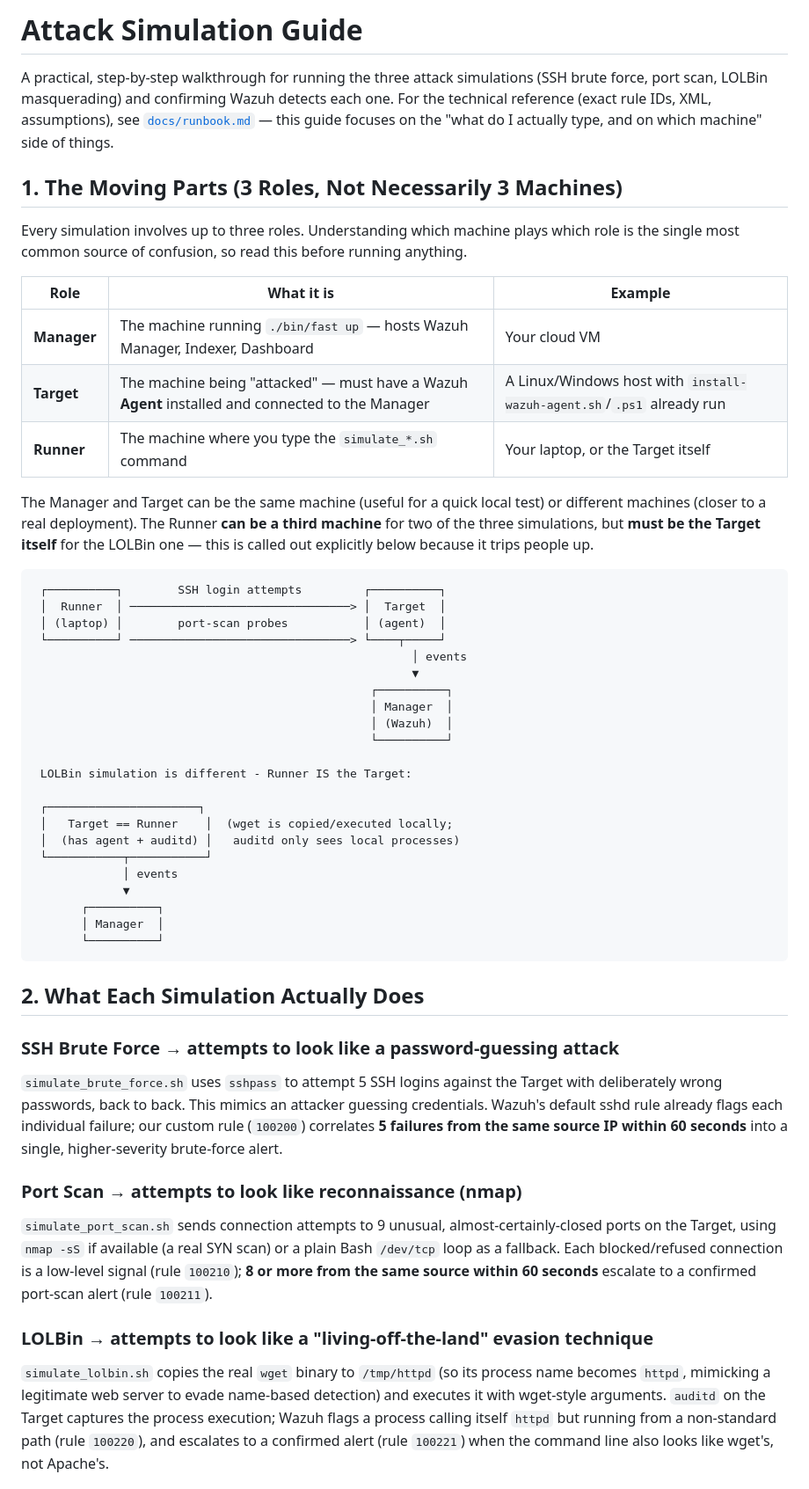
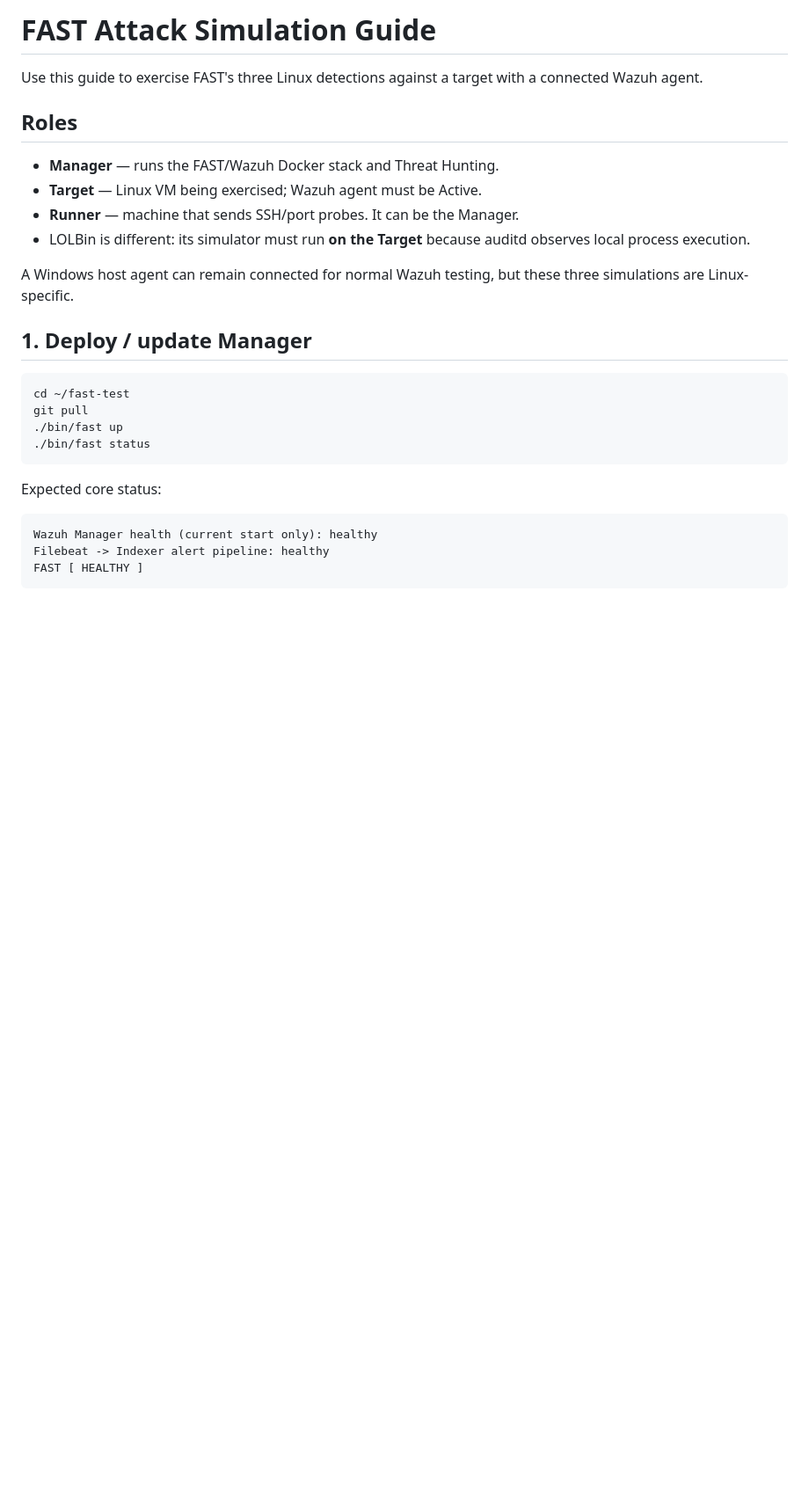
Before and after one commit to eppzx2/fast-test, a Markdown page: docs/SIMULATION_GUIDE.md, the part around one of its changes. Shown at 88% size. Rendered like a GitHub page; blank space fills up the shorter version.

Commit message:
refresh simulation guide for current deterministic tests

````diff
--- a/docs/SIMULATION_GUIDE.md
+++ b/docs/SIMULATION_GUIDE.md
@@ -1,80 +1,33 @@
-# Attack Simulation Guide
+# FAST Attack Simulation Guide
 
-A practical, step-by-step walkthrough for running the three attack
-simulations (SSH brute force, port scan, LOLBin masquerading) and
-confirming Wazuh detects each one. For the technical reference (exact
-rule IDs, XML, assumptions), see [`docs/runbook.md`](runbook.md) —
-this guide focuses on the "what do I actually type, and on which
-machine" side of things.
+Use this guide to exercise FAST's three Linux detections against a target with
+a connected Wazuh agent.
 
-## 1. The Moving Parts (3 Roles, Not Necessarily 3 Machines)
+## Roles
 
-Every simulation involves up to three roles. Understanding which
-machine plays which role is the single most common source of
-confusion, so read this before running anything.
+- **Manager** — runs the FAST/Wazuh Docker stack and Threat Hunting.
+- **Target** — Linux VM being exercised; Wazuh agent must be Active.
+- **Runner** — machine that sends SSH/port probes. It can be the Manager.
+- LOLBin is different: its simulator must run **on the Target** because auditd
+  observes local process execution.
 
-| Role | What it is | Example |
-|---|---|---|
-| **Manager** | The machine running `./bin/fast up` — hosts Wazuh Manager, Indexer, Dashboard | Your cloud VM |
-| **Target** | The machine being "attacked" — must have a Wazuh **Agent** installed and connected to the Manager | A Linux/Windows host with `install-wazuh-agent.sh`/`.ps1` already run |
-| **Runner** | The machine where you type the `simulate_*.sh` command | Your laptop, or the Target itself |
+A Windows host agent can remain connected for normal Wazuh testing, but these
+three simulations are Linux-specific.
 
-The Manager and Target can be the same machine (useful for a quick
-local test) or different machines (closer to a real deployment). The
-Runner **can be a third machine** for two of the three simulations,
-but **must be the Target itself** for the LOLBin one — this is called
-out explicitly below because it trips people up.
+## 1. Deploy / update Manager
 
-```
- ┌──────────┐        SSH login attempts         ┌──────────┐
- │  Runner  │ ────────────────────────────────> │  Target  │
- │ (laptop) │        port-scan probes           │ (agent)  │
- └──────────┘ ────────────────────────────────> └────┬─────┘
-                                                       │ events
-                                                       ▼
-                                                 ┌──────────┐
-                                                 │ Manager  │
-                                                 │ (Wazuh)  │
-                                                 └──────────┘
-
- LOLBin simulation is different - Runner IS the Target:
-
- ┌──────────────────────┐
- │   Target == Runner    │  (wget is copied/executed locally;
- │  (has agent + auditd) │   auditd only sees local processes)
- └───────────┬───────────┘
-             │ events
-             ▼
-       ┌──────────┐
-       │ Manager  │
-       └──────────┘
+```bash
+cd ~/fast-test
+git pull
+./bin/fast up
+./bin/fast status
 ```
 
-## 2. What Each Simulation Actually Does
+Expected core status:
 
-### SSH Brute Force → attempts to look like a password-guessing attack
-`simulate_brute_force.sh` uses `sshpass` to attempt 5 SSH logins
-against the Target with deliberately wrong passwords, back to back.
-This mimics an attacker guessing credentials. Wazuh's default sshd
-rule already flags each individual failure; our custom rule
-(`100200`) correlates **5 failures from the same source IP within 60
-seconds** into a single, higher-severity brute-force alert.
+```text
+Wazuh Manager health (current start only): healthy
+Filebeat -> Indexer alert pipeline: healthy
+FAST [ HEALTHY ]
+```
 
-### Port Scan → attempts to look like reconnaissance (nmap)
-`simulate_port_scan.sh` sends connection attempts to 9 unusual,
-almost-certainly-closed ports on the Target, using `nmap -sS` if
-available (a real SYN scan) or a plain Bash `/dev/tcp` loop as a
-fallback. Each blocked/refused connection is a low-level signal (rule
-`100210`); **8 or more from the same source within 60 seconds**
-escalate to a confirmed port-scan alert (rule `100211`).
-
-### LOLBin → attempts to look like a "living-off-the-land" evasion technique
-`simulate_lolbin.sh` copies the real `wget` binary to `/tmp/httpd`
-(so its process name becomes `httpd`, mimicking a legitimate web
-server to evade name-based detection) and executes it with wget-style
-arguments. `auditd` on the Target captures the process execution;
-Wazuh flags a process calling itself `httpd` but running from a
-non-standard path (rule `100220`), and escalates to a confirmed alert
-(rule `100221`) when the command line also looks like wget's, not
-Apache's.
-
````
Also changed, not shown: other parts of docs/SIMULATION_GUIDE.md (+99 -84 lines).
